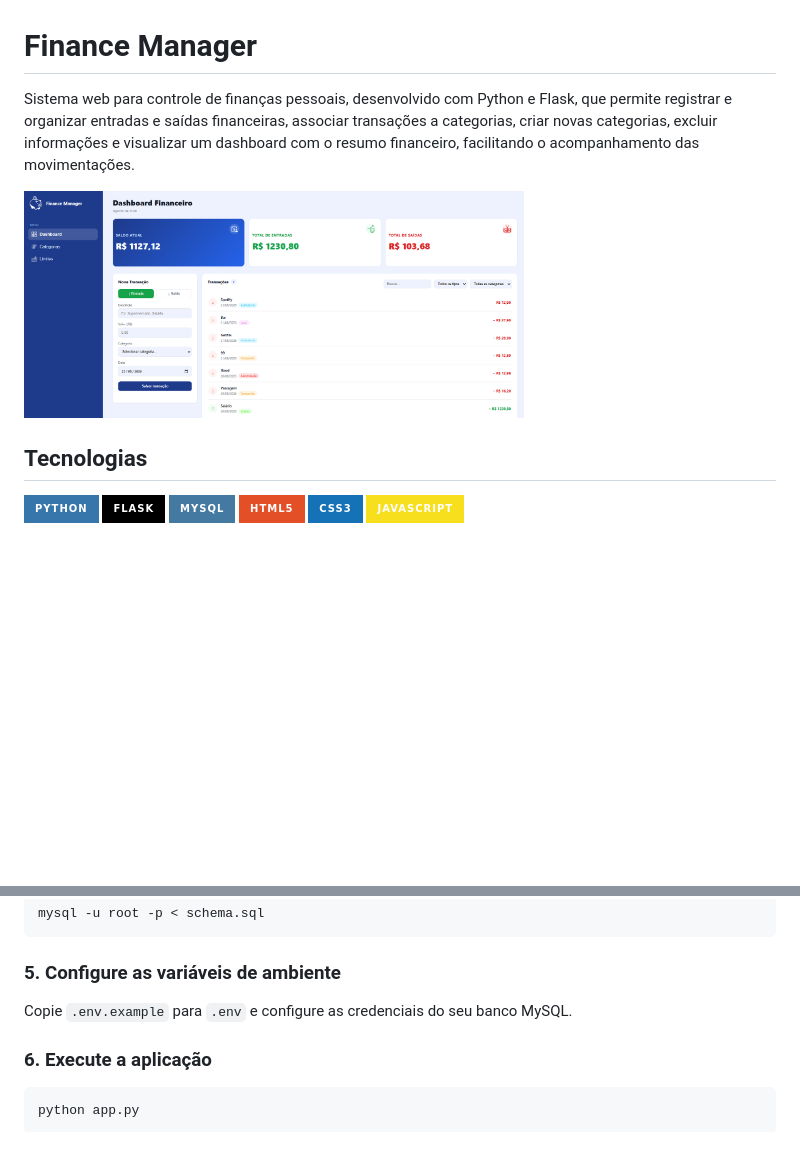
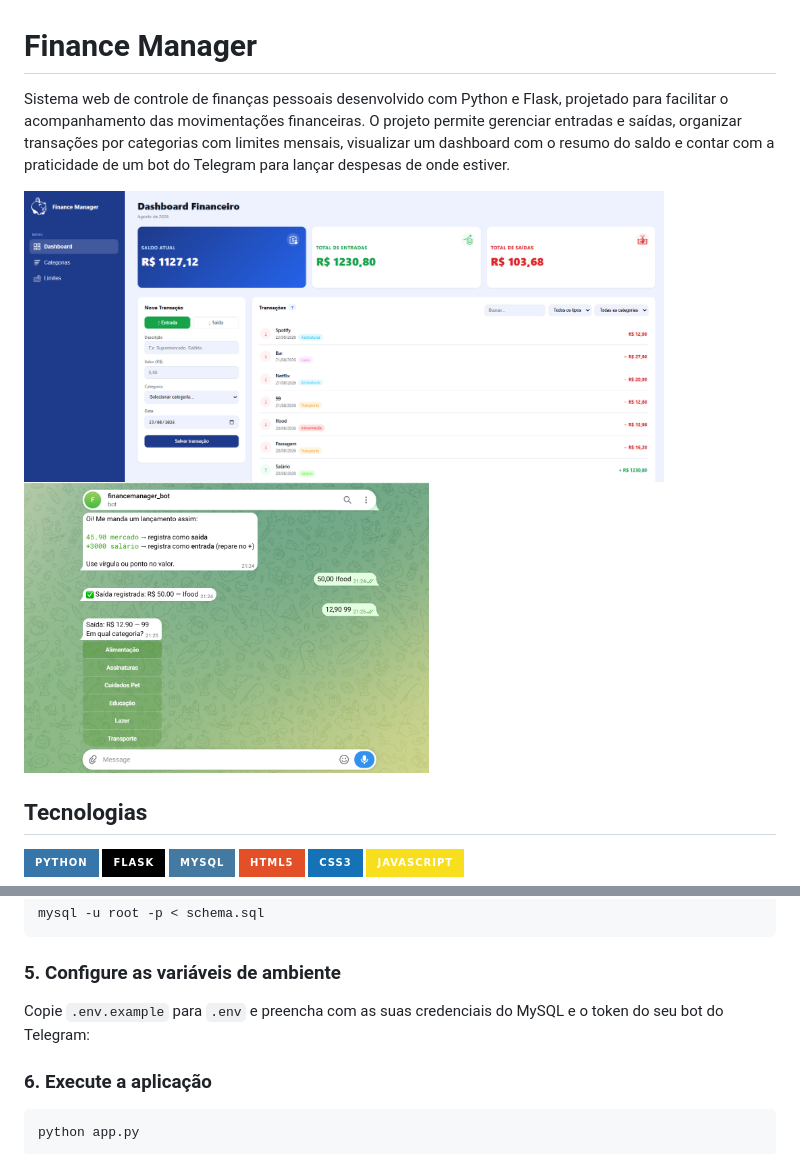
Before and after one commit to alinneoliveira-dev/finance-manager, a Markdown page: README.md, 2 parts joined by grey strips. GitHub-like rendering; pictures changed too: static/images/telegram_bot.png (added); badges without logos; blank space fills up the shorter version.

Commit message:
inclusão do bot do telegram

```diff
--- a/README.md
+++ b/README.md
@@ -1,9 +1,10 @@
 # Finance Manager
 
-Sistema web para controle de finanças pessoais, desenvolvido com Python e Flask, que permite registrar e organizar entradas e saídas financeiras, associar transações a categorias, criar novas categorias, excluir informações e visualizar um dashboard com o resumo financeiro, facilitando o acompanhamento das movimentações.
+Sistema web de controle de finanças pessoais desenvolvido com Python e Flask, projetado para facilitar o acompanhamento das movimentações financeiras. O projeto permite gerenciar entradas e saídas, organizar transações por categorias com limites mensais, visualizar um dashboard com o resumo do saldo e contar com a praticidade de um bot do Telegram para lançar despesas de onde estiver.
 
 <p align="left">
-  <img src="static/images/finance1.png" width="500px" alt="Print do projeto">
+  <img src="static/images/finance1.png" width="640px" alt="Print do Sistema">
+  <img src="static/images/telegram_bot.png" width="405px" alt="Print do Telegram">
 </p>
 
 ## Tecnologias
@@ -57,7 +58,7 @@ mysql -u root -p < schema.sql
 
 ### 5. Configure as variáveis de ambiente
 
-Copie `.env.example` para `.env` e configure as credenciais do seu banco MySQL.
+Copie `.env.example` para `.env` e preencha com as suas credenciais do MySQL e o token do seu bot do Telegram:
 
 ### 6. Execute a aplicação
 
```
Also changed, not shown: 5 other files.
